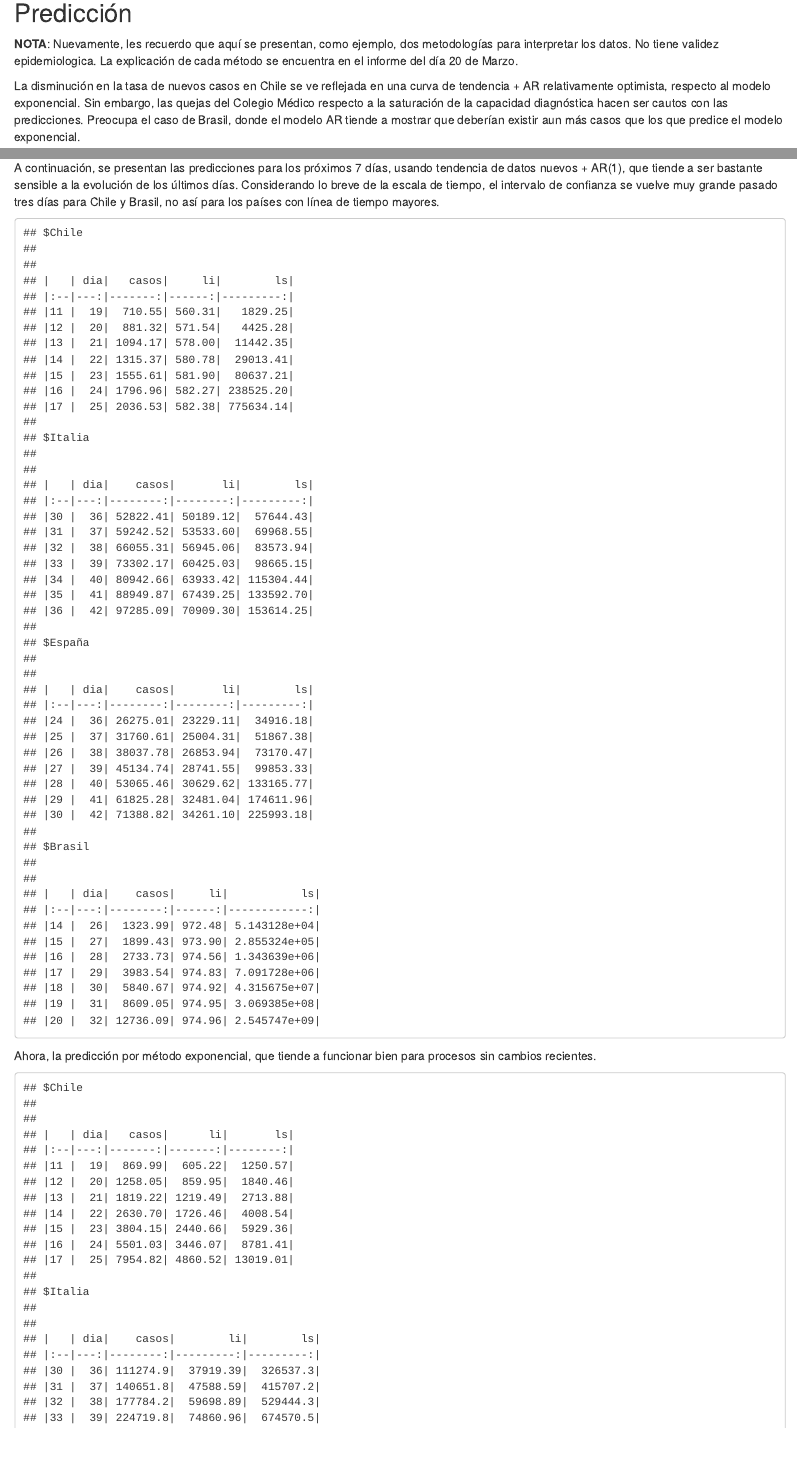
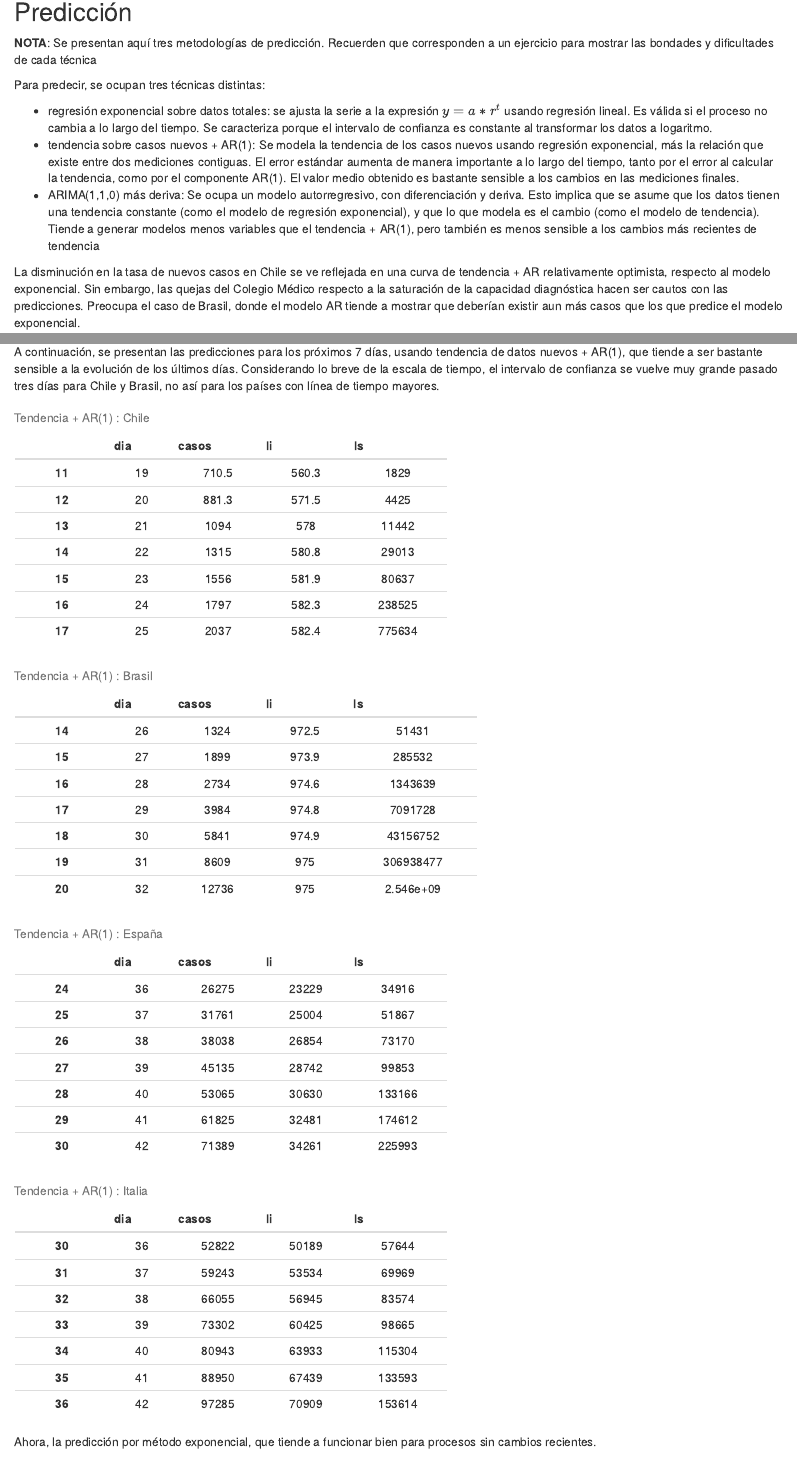
Before and after one commit to clbustos/analisis_covid19_chile, an R Markdown document (analisis_covid_2019_03_21.Rmd): the page in a window 1100 px wide, from 2010 px down, and a second part further down, joined at a grey line. Rendered offline with R 4.5, knitr and Pandoc, with nearby package versions.

````diff
--- a/analisis.R
+++ b/analisis.R
@@ -1,8 +1,3 @@
 library(openxlsx)
 library(forecast)
 library(ggplot2)
-paises<-list(
-  Chile="casos_chile.xlsx",
-  Italia="casos_italia.xlsx",
-  España="casos_espagna.xlsx",
-  Brasil="casos_brasil.xlsx"
@@ -11,5 +10 @@
 leer.pais<-function(x) {
-  res<-read.xlsx(x)
-  res<-res[!is.na(res$casos),]
-  res$casos.nuevos<-c(res$casos[1], diff(res$casos))
-  res
@@ -28,23 +26,0 @@
-  lm.1<-lm(log(casos)~dia, data=datos.pais$Chile)
-  prediccion.40<-predict(lm.1,newdata=data.frame(dia=1:40))
-  distribucion<-data.frame(
-    moderado=exp(prediccion.40)*0.81,
-    severa=exp(prediccion.40)*0.14,
-    critico=exp(prediccion.40)*0.05)
-
-  which(distribucion$critico>860)
-
-}
-
-plot.avance.pais<-function(x, min.casos=5, span.param=0.40, log.param=T, predicted=TRUE) {
-
-  x<-lapply(x,function(x) {
-    x<-x[x$casos>=min.casos,]
-    x$dia<-1:nrow(x)
-    lm.1<-lm(log(casos)~dia,x)
-    x$pr<-exp(predict(lm.1))
-    x
-  })
-  lm.paises<-sapply(x,function(x) {
-    lm.1<-lm(log(casos)~dia,x)
-    as.numeric(round(100*(exp(coef(lm.1)[2])-1),1))
@@ -77,5 +26,0 @@
-  x<-lapply(x,function(x) {
-    x<-x[x$casos>=min.casos,]
-    dif.log.casos<-c(0,diff(log(x$casos)))
-    roll.mean<-zoo::rollmean(x=dif.log.casos,k=ventana)
-    data.frame(dia=x$dia[-(1:(ventana-1))], dif.log.casos=roll.mean, pais=x$pais[1])
@@ -96,4 +26,0 @@
-  x.exp<-lapply(xx,function(x) {
-    x<-x[x$casos>=min.casos,]
-    lm.1<-lm(log(casos)~dia,x)
-    ult.dia<-x$dia[length(x$dia)]
@@ -103,16 +26,0 @@
-      dia=c(x$dia, (ult.dia+1):(ult.dia+7)),
-      casos=c(x$casos, prediccion$fit),
-      li=c(x$casos, prediccion$lwr),
-      ls=c(x$casos, prediccion$upr),
-      tipo=c(rep("obs", nrow(x)), rep("exponencial", nrow(prediccion))),
-      pais=x$pais[1]
-    )
-  })
-
-  x.arima<-lapply(xx,function(x) {
-    x<-x[x$casos>=min.casos,]
-    ult.dia<-x$dia[length(x$dia)]
-    #log.casos<-diff(log(x$casos))
-    d.casos<-diff(x$casos)
-    d.casos[d.casos==0]<-1
-    log.diff<-log(d.casos)
@@ -126,23 +26,0 @@
-      fit=exp(pr.resid.0$pred+pr.trend.0$fit),
-      lwr=exp(pr.resid.0$pred+pr.trend.0$fit  - 1.96*(pr.resid.0$se+pr.trend.0$se.fit)),
-      upr=exp(pr.resid.0$pred+pr.trend.0$fit  + 1.96*(pr.resid.0$se+pr.trend.0$se.fit))
-    )
-    data.frame(
-      dia=c(x$dia, (ult.dia+1):(ult.dia+7)),
-      casos=c(x$casos, tail(x$casos,1)+cumsum(prediccion.casos.nuevos$fit)),
-      li=c(x$casos, tail(x$casos,1)+cumsum(prediccion.casos.nuevos$lwr)),
-      ls=c(x$casos, tail(x$casos,1)+cumsum(prediccion.casos.nuevos$upr)),
-      tipo=c(rep("obs", nrow(x)), rep("T+AR(1)", nrow(prediccion.casos.nuevos))),
-      pais=x$pais[1]
-    )
-
-  })
-  res<-list(exp=x.exp,
-            arima=x.arima)
-class(res)<-"prediccion.casos"
-res
-}
-
-
-plot.prediccion.casos<-function(x) {
-  todo.unido<-rbind(do.call(rbind,x$exp),
--- a/analisis_covid_2019_03_21.Rmd
+++ b/analisis_covid_2019_03_21.Rmd
@@ -36,7 +40,13 @@
 
 ## Predicción
 
-**NOTA**: Nuevamente, les recuerdo que aquí se presentan, como ejemplo, dos metodologías para interpretar los datos. No tiene validez epidemiologica. La explicación de cada método se encuentra en el informe del día 20 de Marzo.
+**NOTA**: Se presentan aquí tres metodologías de predicción. Recuerden que corresponden a un ejercicio para mostrar las bondades y dificultades de cada técnica
+
+Para predecir, se ocupan tres técnicas distintas:
+
+* regresión exponencial sobre datos totales: se ajusta la serie a la expresión $y=a * r^t$ usando regresión lineal. Es válida si el proceso no cambia a lo largo del tiempo. Se caracteriza porque el intervalo de confianza es constante al transformar los datos a logaritmo.
+* tendencia sobre casos nuevos + AR(1): Se modela la tendencia de los casos nuevos usando regresión exponencial, más la relación que existe entre dos mediciones contiguas. El error estándar aumenta de manera importante a lo largo del tiempo, tanto por el error al calcular la tendencia, como por el componente AR(1). El valor medio obtenido es bastante sensible a los cambios en las mediciones finales.
+* ARIMA(1,1,0) más deriva: Se ocupa un modelo autorregresivo, con diferenciación y deriva. Esto implica que se asume que los datos tienen una tendencia constante (como el modelo de regresión exponencial), y que lo que modela es el cambio (como el modelo de tendencia). Tiende a generar modelos menos variables que el tendencia + AR(1), pero también es menos sensible a los cambios más recientes de tendencia
 
 La disminución en la tasa de nuevos casos en Chile se ve reflejada en una curva de tendencia + AR relativamente optimista, respecto al modelo exponencial. Sin embargo, las quejas del Colegio Médico respecto a la saturación de la capacidad diagnóstica hacen ser cautos con las predicciones. Preocupa el caso de Brasil, donde el modelo AR tiende a mostrar que deberían existir aun más casos que los que predice el modelo exponencial.
 
@@ -46,11 +56,11 @@
 ```
 
 A continuación, se presentan las predicciones para los próximos 7 días, usando tendencia de datos nuevos + AR(1), que tiende a ser bastante sensible a la evolución de los últimos días. Considerando lo breve de la escala de tiempo, el intervalo de confianza se vuelve muy grande pasado tres días para Chile y Brasil, no así para los países con línea de tiempo mayores.
-```{r}
-lapply(prediccion$arima,function(x) {knitr::kable(round(tail(x,7)[,c(1,2,3,4)],2))})
+
+```{r,results='asis'}
+r<-lapply(prediccion$tar1,function(x) {round(tail(x,7)[,c(1,2,3,4)],2)})
+formatear_tablas(r, "Tendencia + AR(1)")
 ```
 
 Ahora, la predicción por método exponencial, que tiende a funcionar bien para procesos sin cambios recientes.
 
-```{r}
-lapply(prediccion$exp,function(x) {knitr::kable(round(tail(x,7)[,c(1,2,3,4)],2))})
--- /dev/null
+++ b/funciones_soporte.R
@@ -0,0 +1,25 @@
+
+predecir.dia.critico.chile<-function() {
+  lm.1<-lm(log(casos)~dia, data=datos.pais$Chile)
+  prediccion.40<-predict(lm.1,newdata=data.frame(dia=1:40))
+  distribucion<-data.frame(
+    moderado=exp(prediccion.40)*0.81,
+    severa=exp(prediccion.40)*0.14,
+    critico=exp(prediccion.40)*0.05)
+
+  which(distribucion$critico>860)
+
+}
+
+plot.avance.pais<-function(x, min.casos=5, span.param=0.40, log.param=T, predicted=TRUE) {
+
+  x<-lapply(x,function(x) {
+    x<-x[x$casos>=min.casos,]
+    x$dia<-1:nrow(x)
+    lm.1<-lm(log(casos)~dia,x)
+    x$pr<-exp(predict(lm.1))
+    x
+  })
+  lm.paises<-sapply(x,function(x) {
+    lm.1<-lm(log(casos)~dia,x)
+    as.numeric(round(100*(exp(coef(lm.1)[2])-1),1))
@@ -0,0 +36,9 @@
+  if(log.param) {
+    gg<-gg+scale_y_continuous(trans="log10")
+  }
+  if(predicted) {
+    gg<-gg+geom_line(aes(x=dia,y=pr),alpha=0.75)
+    gg<-gg+labs(caption=texto.nota)
+
+  }
+  if (!is.null(span.param)) {
@@ -0,0 +52,12 @@
+  x<-lapply(x,function(x) {
+    x<-x[x$casos>=min.casos,]
+    dif.log.casos<-c(0,diff(log(x$casos)))
+    roll.mean<-zoo::rollmean(x=dif.log.casos,k=ventana)
+    data.frame(dia=x$dia[-(1:(ventana-1))], dif.log.casos=roll.mean, pais=x$pais[1])
+    #x$dia<-0:(nrow(x)-1)
+    #x<-x[-1,]
+    #x
+  })
+  unido<-do.call(rbind,x )
+  gg<-ggplot(unido, aes(x=dia, y=exp(dif.log.casos), color=pais))+geom_point()+ylab("casos dia n / dia n-1")+geom_line()
+  if(!is.null(span.param)) {
@@ -0,0 +71,85 @@
+  x.exp<-lapply(xx,function(x) {
+    x<-x[x$casos>=min.casos,]
+    lm.1<-lm(log(casos)~dia,x)
+    ult.dia<-x$dia[length(x$dia)]
+    pr<-predict(lm.1, newdata=data.frame(dia= (ult.dia+1):(ult.dia+7)  ),interval="prediction")
+    prediccion<-data.frame(exp(pr))
+    data.frame(
+      dia=c(x$dia, (ult.dia+1):(ult.dia+7)),
+      casos=c(x$casos, prediccion$fit),
+      li=c(x$casos, prediccion$lwr),
+      ls=c(x$casos, prediccion$upr),
+      tipo=c(rep("obs", nrow(x)), rep("exponencial", nrow(prediccion))),
+      pais=x$pais[1]
+    )
+  })
+
+
+  x.arima<-lapply(xx,function(x) {
+    x<-x[x$casos>=min.casos,]
+    ult.dia<-x$dia[length(x$dia)]
+    aa<-forecast::Arima(log(x$casos), c(1,1,0), include.constant = T)
+
+    pr.resid.0<-forecast(aa,h=n.ahead,level=95)
+
+    prediccion.casos.nuevos<-data.frame(
+      fit=exp(pr.resid.0$mean),
+      lwr=as.numeric(exp(pr.resid.0$lower)),
+      upr=as.numeric(exp(pr.resid.0$upper))
+    )
+
+    data.frame(
+      dia=c(x$dia, (ult.dia+1):(ult.dia+7)),
+      casos=c(x$casos, prediccion.casos.nuevos$fit),
+      li=c(x$casos, prediccion.casos.nuevos$lwr),
+      ls=c(x$casos, prediccion.casos.nuevos$upr),
+      tipo=c(rep("obs", nrow(x)), rep("ARIMA(1,1,0)+drift", nrow(prediccion.casos.nuevos))),
+      pais=x$pais[1]
+    )
+  })
+
+  x.tar1<-lapply(xx,function(x) {
+    x<-x[x$casos>=min.casos,]
+    ult.dia<-x$dia[length(x$dia)]
+    #log.casos<-diff(log(x$casos))
+    d.casos<-diff(x$casos)
+    d.casos[d.casos==0]<-1
+    log.diff<-log(d.casos)
+    dias.dif<-1:length(log.diff)
+    lm.parc<-lm(log.diff~poly(dias.dif,2))
+    aa<-arima(resid(lm.parc),c(1,0,0))
+    # Debemos predecir el trend, mas el residuo
+    pr.trend.0<-predict(lm.parc, newdata=data.frame(dias.dif=(length(log.diff)+1):(length(log.diff)+n.ahead)),se.fit=T)
+    pr.resid.0<-predict(aa,n.ahead=n.ahead)
+    prediccion.casos.nuevos<-data.frame(
+      fit=exp(pr.resid.0$pred+pr.trend.0$fit),
+      lwr=exp(pr.resid.0$pred+pr.trend.0$fit  - 1.96*(pr.resid.0$se+pr.trend.0$se.fit)),
+      upr=exp(pr.resid.0$pred+pr.trend.0$fit  + 1.96*(pr.resid.0$se+pr.trend.0$se.fit))
+    )
+    data.frame(
+      dia=c(x$dia, (ult.dia+1):(ult.dia+7)),
+      casos=c(x$casos, tail(x$casos,1)+cumsum(prediccion.casos.nuevos$fit)),
+      li=c(x$casos, tail(x$casos,1)+cumsum(prediccion.casos.nuevos$lwr)),
+      ls=c(x$casos, tail(x$casos,1)+cumsum(prediccion.casos.nuevos$upr)),
+      tipo=c(rep("obs", nrow(x)), rep("T+AR(1)", nrow(prediccion.casos.nuevos))),
+      pais=x$pais[1]
+    )
+
+  })
+  res<-list(exp=x.exp,
+            tar1=x.tar1,
+            arima=x.arima
+  )
+  class(res)<-"prediccion.casos"
+  res
+}
+
+
+plot.prediccion.casos<-function(x) {
+  todo.unido<-rbind(do.call(rbind,x$exp),
+                    do.call(rbind,x$arima),
+                    do.call(rbind,x$tar1))
+  todo.unido<-unique(todo.unido)
+  ggplot(todo.unido, aes(x=dia, y=casos, ymin=li,ymax=ls,color=tipo))+
+    geom_point(size=0.5)+
+    geom_line()+
@@ -0,0 +163,4 @@
+  for(i in names(x)) {
+    pandoc.table(x[[i]], paste0(nombre, " : ", i))
+  }
+}
````
Also changed, not shown: analisis_covid_2019_03_20.Rmd (+11 -3 lines), analisis_covid_2019_03_20.html, analisis_covid_2019_03_21.html, casos_pais.xlsx (added), analisis.R (79 more changed lines), analisis_covid_2019_03_21.Rmd (14 more changed lines), funciones_soporte.R (31 more changed lines).
